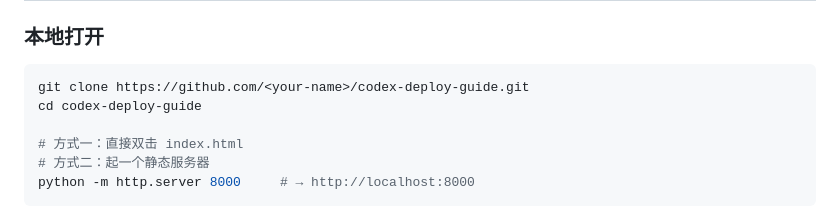
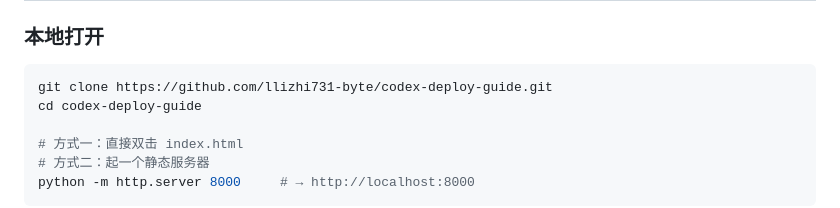
Before and after one commit to llizhi731-byte/codex-deploy-guide, a Markdown page: README.md, the part around one of its changes. Rendered like a GitHub page.

````diff
--- a/README.md
+++ b/README.md
@@ -38,7 +38,7 @@ macOS「系统设置」窗口的单页应用：左边导航、右边步骤，命
 ### 本地打开
 
 ```bash
-git clone https://github.com/<your-name>/codex-deploy-guide.git
+git clone https://github.com/llizhi731-byte/codex-deploy-guide.git
 cd codex-deploy-guide
 
 # 方式一：直接双击 index.html
````
Also changed, not shown: other parts of README.md (+1 -1 lines).
